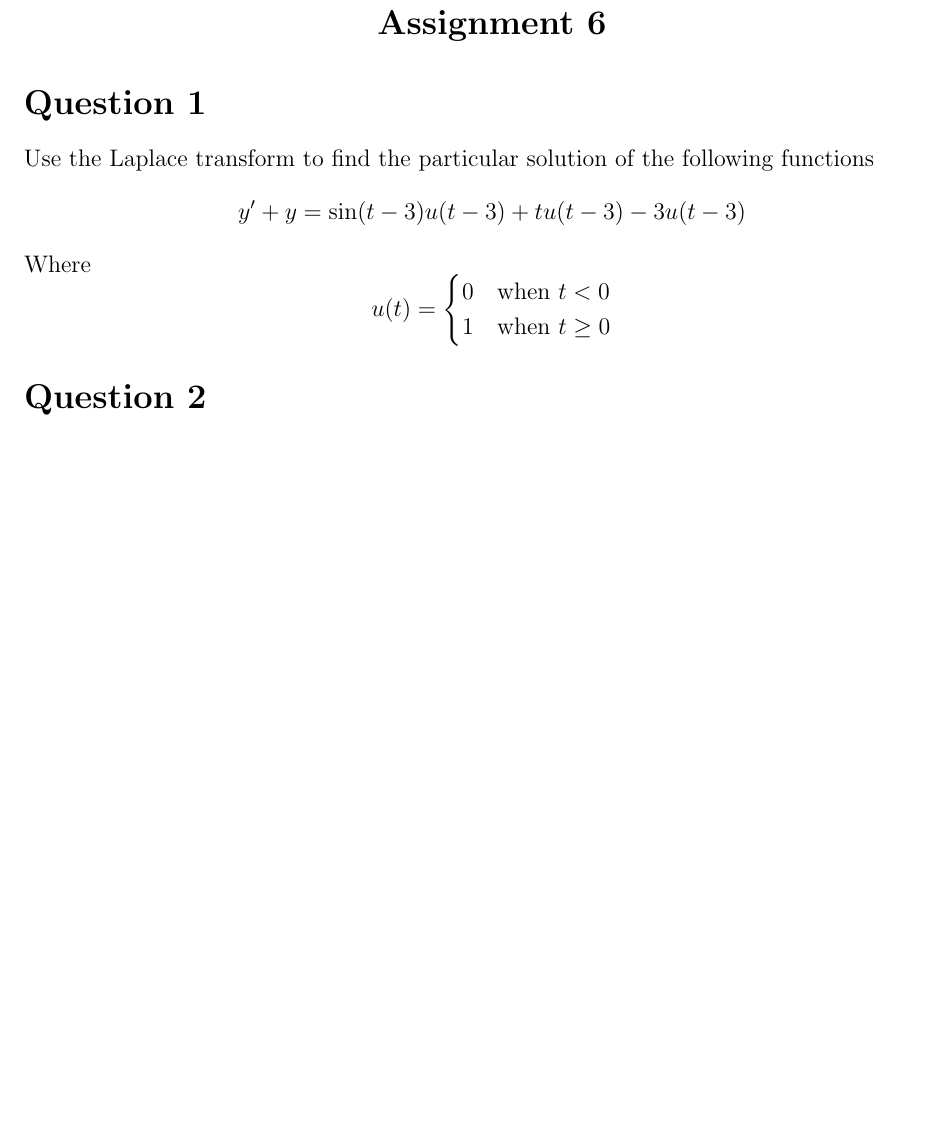
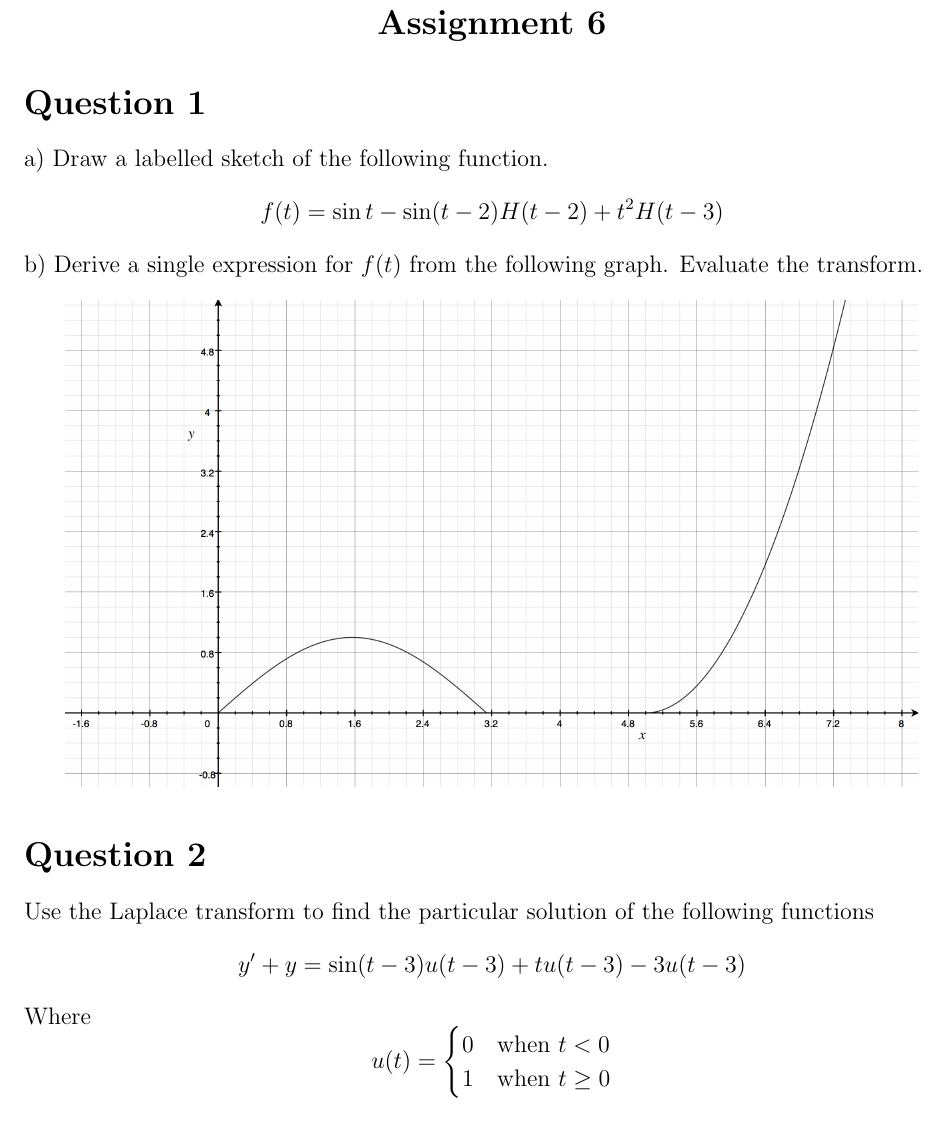
Before and after one commit to tpcstld/math213, a LaTeX document (a6/a6.tex): part of the page, cut so that both start at the same text, the shorter picture padded with empty space. Compiled offline with pdfLaTeX.

Commit message:
Add second question to a6

```diff
--- a/a6/a6.tex
+++ b/a6/a6.tex
@@ -21,6 +21,13 @@
 \end{center}
 
 \section*{Question 1}
+a) Draw a labelled sketch of the following function. $$f(t) = \sin t - \sin (t-2) H(t-2) + t^2H(t-3)$$
+b) Derive a single expression for $f(t)$ from the following graph. Evaluate the transform.
+\begin{center}
+  \includegraphics[scale=0.2]{q1graph.png}
+\end{center}
+
+\section*{Question 2}
 
 Use the Laplace transform to find the particular solution of the following functions
 $$y' + y = \sin(t - 3)u(t - 3) + tu(t - 3) - 3u(t - 3)$$
@@ -35,6 +42,4 @@ $$y' + y = \sin(t - 3)u(t - 3) + tu(t - 3) - 3u(t - 3)$$
   \end{cases}
 \]
 
-
-\section*{Question 2}
 \end{document}
```
Also changed, not shown: a6/a6.pdf, a6/q1graph.png (added).
